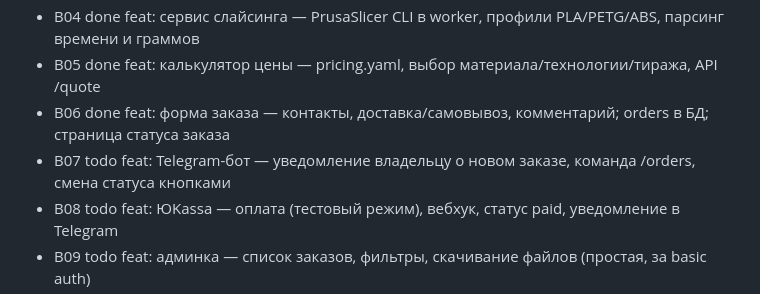
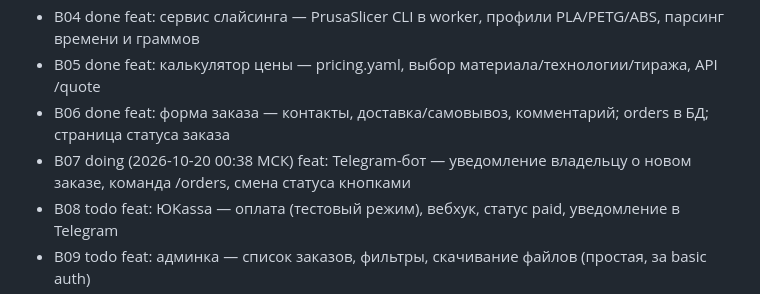
Before and after one commit to urnero/tuc-platform, a Markdown page: docs/BACKLOG.md, the part around the change. Drawn GitHub-style.

Commit message:
chore: beru B07

```diff
--- a/docs/BACKLOG.md
+++ b/docs/BACKLOG.md
@@ -11,7 +11,7 @@
 - B04 done feat: сервис слайсинга — PrusaSlicer CLI в worker, профили PLA/PETG/ABS, парсинг времени и граммов
 - B05 done feat: калькулятор цены — pricing.yaml, выбор материала/технологии/тиража, API /quote
 - B06 done feat: форма заказа — контакты, доставка/самовывоз, комментарий; orders в БД; страница статуса заказа
-- B07 todo feat: Telegram-бот — уведомление владельцу о новом заказе, команда /orders, смена статуса кнопками
+- B07 doing (2026-10-20 00:38 МСК) feat: Telegram-бот — уведомление владельцу о новом заказе, команда /orders, смена статуса кнопками
 - B08 todo feat: ЮKassa — оплата (тестовый режим), вебхук, статус paid, уведомление в Telegram
 - B09 todo feat: админка — список заказов, фильтры, скачивание файлов (простая, за basic auth)
 - B10 todo chore: деплой — docs/DEPLOY.md, bootstrap.sh для VPS, GitHub Actions staging/prod, Caddy HTTPS
```
